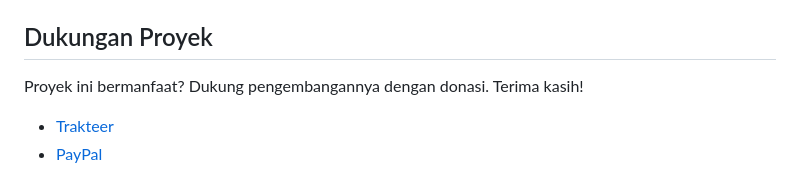
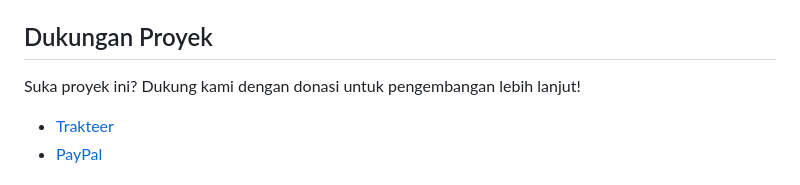
Before and after one commit to RozhakXD/PiComp, a Markdown page: README.md, the part around the change. Rendered like a GitHub page.

```diff
--- a/README.md
+++ b/README.md
@@ -66,7 +66,7 @@ Pastikan sistemmu memenuhi persyaratan berikut sebelum menginstal **PiComp**:
     - Pastikan Pillow telah diinstal dengan menjalankan `pip install pillow`.
 
 ## Dukungan Proyek
-Proyek ini bermanfaat? Dukung pengembangannya dengan donasi. Terima kasih!
+Suka proyek ini? Dukung kami dengan donasi untuk pengembangan lebih lanjut!
 
 - [Trakteer](https://trakteer.id/rozhak_official/tip)
 - [PayPal](https://paypal.me/rozhak9)
```
